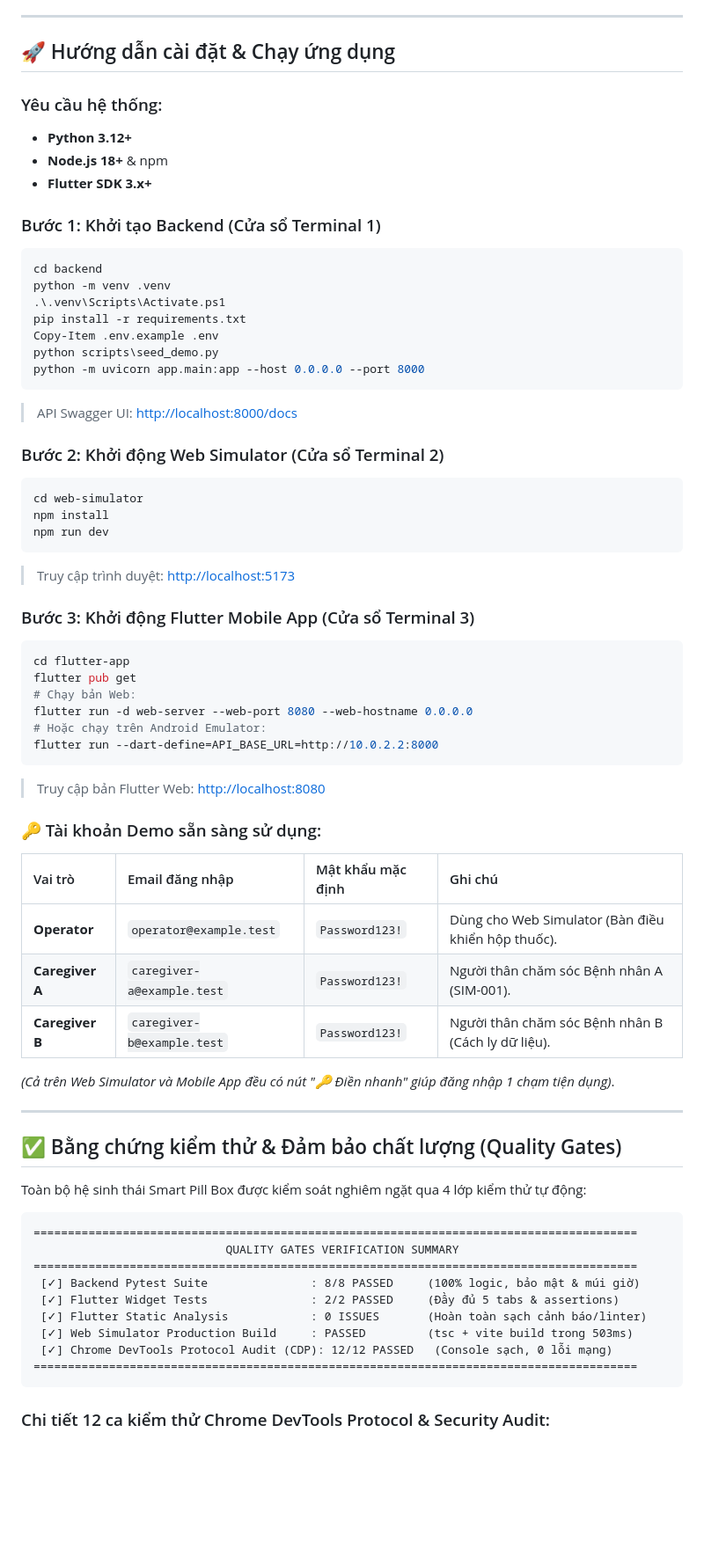
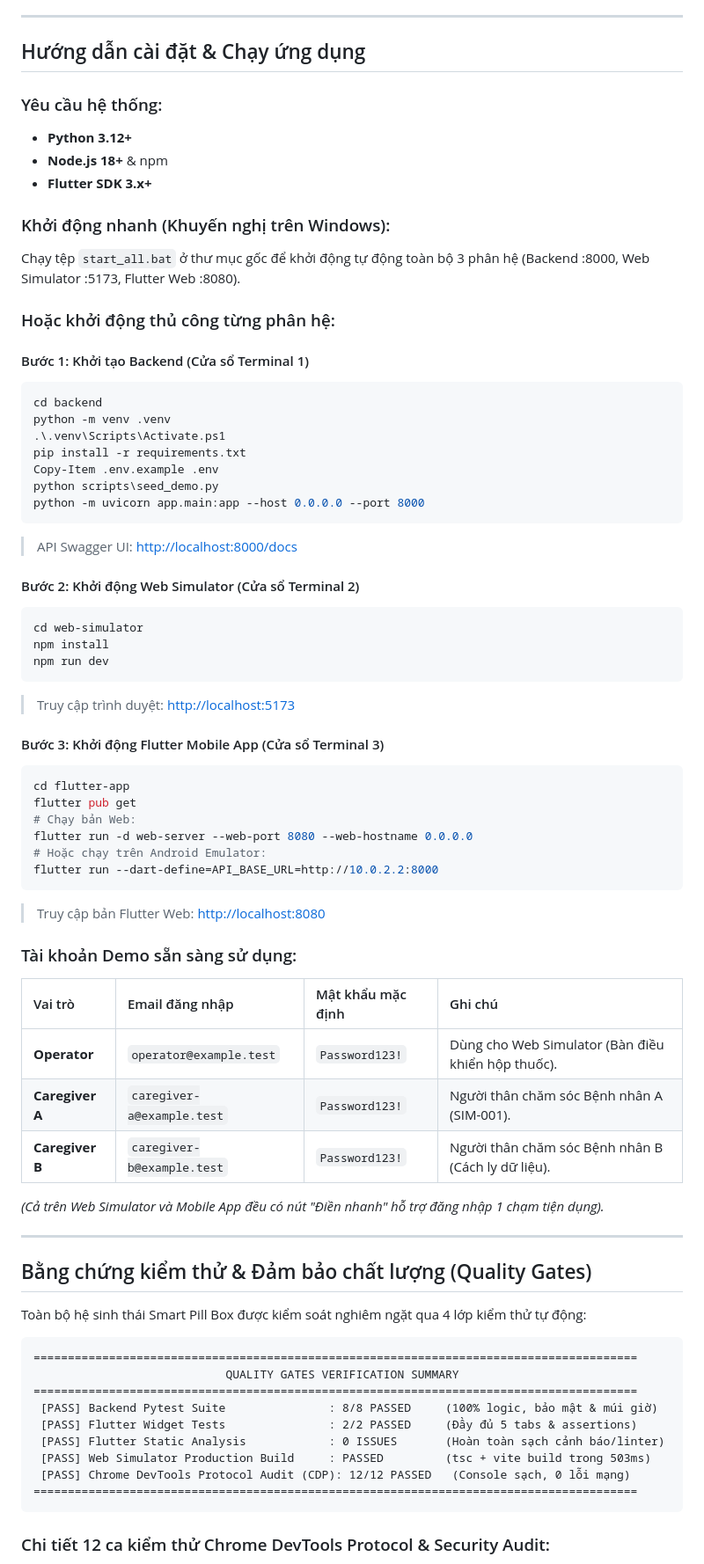
Before and after one commit to TanNguyen234/smart-pill-box, a Markdown page: README.md, the part around one of its changes. Shown at 88% size. Rendered like a GitHub page; blank space fills up the shorter version.

Commit message:
docs: remove AI icons and emojis from README

````diff
--- a/README.md
+++ b/README.md
@@ -149,14 +149,19 @@ Kịch bản chuẩn được kiểm thử tự động từ 07:59 đến khi ho
 
 ---
 
-## 🚀 Hướng dẫn cài đặt & Chạy ứng dụng
+## Hướng dẫn cài đặt & Chạy ứng dụng
 
 ### Yêu cầu hệ thống:
 * **Python 3.12+**
 * **Node.js 18+** & npm
 * **Flutter SDK 3.x+**
 
-### Bước 1: Khởi tạo Backend (Cửa sổ Terminal 1)
+### Khởi động nhanh (Khuyến nghị trên Windows):
+Chạy tệp `start_all.bat` ở thư mục gốc để khởi động tự động toàn bộ 3 phân hệ (Backend :8000, Web Simulator :5173, Flutter Web :8080).
+
+### Hoặc khởi động thủ công từng phân hệ:
+
+#### Bước 1: Khởi tạo Backend (Cửa sổ Terminal 1)
 ```powershell
 cd backend
 python -m venv .venv
@@ -168,7 +173,7 @@ python -m uvicorn app.main:app --host 0.0.0.0 --port 8000
 ```
 > API Swagger UI: [http://localhost:8000/docs](http://localhost:8000/docs)
 
-### Bước 2: Khởi động Web Simulator (Cửa sổ Terminal 2)
+#### Bước 2: Khởi động Web Simulator (Cửa sổ Terminal 2)
 ```powershell
 cd web-simulator
 npm install
@@ -176,7 +181,7 @@ npm run dev
 ```
 > Truy cập trình duyệt: [http://localhost:5173](http://localhost:5173)
 
-### Bước 3: Khởi động Flutter Mobile App (Cửa sổ Terminal 3)
+#### Bước 3: Khởi động Flutter Mobile App (Cửa sổ Terminal 3)
 ```powershell
 cd flutter-app
 flutter pub get
@@ -187,18 +192,18 @@ flutter run --dart-define=API_BASE_URL=http://10.0.2.2:8000
 ```
 > Truy cập bản Flutter Web: [http://localhost:8080](http://localhost:8080)
 
-### 🔑 Tài khoản Demo sẵn sàng sử dụng:
+### Tài khoản Demo sẵn sàng sử dụng:
 | Vai trò | Email đăng nhập | Mật khẩu mặc định | Ghi chú |
 | :--- | :--- | :--- | :--- |
 | **Operator** | `operator@example.test` | `Password123!` | Dùng cho Web Simulator (Bàn điều khiển hộp thuốc). |
 | **Caregiver A** | `caregiver-a@example.test` | `Password123!` | Người thân chăm sóc Bệnh nhân A (SIM-001). |
 | **Caregiver B** | `caregiver-b@example.test` | `Password123!` | Người thân chăm sóc Bệnh nhân B (Cách ly dữ liệu). |
 
-*(Cả trên Web Simulator và Mobile App đều có nút "🔑 Điền nhanh" giúp đăng nhập 1 chạm tiện dụng)*.
+*(Cả trên Web Simulator và Mobile App đều có nút "Điền nhanh" hỗ trợ đăng nhập 1 chạm tiện dụng).*
 
 ---
 
-## ✅ Bằng chứng kiểm thử & Đảm bảo chất lượng (Quality Gates)
+## Bằng chứng kiểm thử & Đảm bảo chất lượng (Quality Gates)
 
 Toàn bộ hệ sinh thái Smart Pill Box được kiểm soát nghiêm ngặt qua 4 lớp kiểm thử tự động:
 
@@ -206,11 +211,11 @@ Toàn bộ hệ sinh thái Smart Pill Box được kiểm soát nghiêm ngặt q
 ========================================================================================
                             QUALITY GATES VERIFICATION SUMMARY
 ========================================================================================
- [✓] Backend Pytest Suite               : 8/8 PASSED     (100% logic, bảo mật & múi giờ)
- [✓] Flutter Widget Tests               : 2/2 PASSED     (Đầy đủ 5 tabs & assertions)
- [✓] Flutter Static Analysis            : 0 ISSUES       (Hoàn toàn sạch cảnh báo/linter)
- [✓] Web Simulator Production Build     : PASSED         (tsc + vite build trong 503ms)
- [✓] Chrome DevTools Protocol Audit (CDP): 12/12 PASSED   (Console sạch, 0 lỗi mạng)
+ [PASS] Backend Pytest Suite               : 8/8 PASSED     (100% logic, bảo mật & múi giờ)
+ [PASS] Flutter Widget Tests               : 2/2 PASSED     (Đầy đủ 5 tabs & assertions)
+ [PASS] Flutter Static Analysis            : 0 ISSUES       (Hoàn toàn sạch cảnh báo/linter)
+ [PASS] Web Simulator Production Build     : PASSED         (tsc + vite build trong 503ms)
+ [PASS] Chrome DevTools Protocol Audit (CDP): 12/12 PASSED   (Console sạch, 0 lỗi mạng)
 ========================================================================================
 ```
 
````
Also changed, not shown: other parts of README.md (+14 -14 lines).
